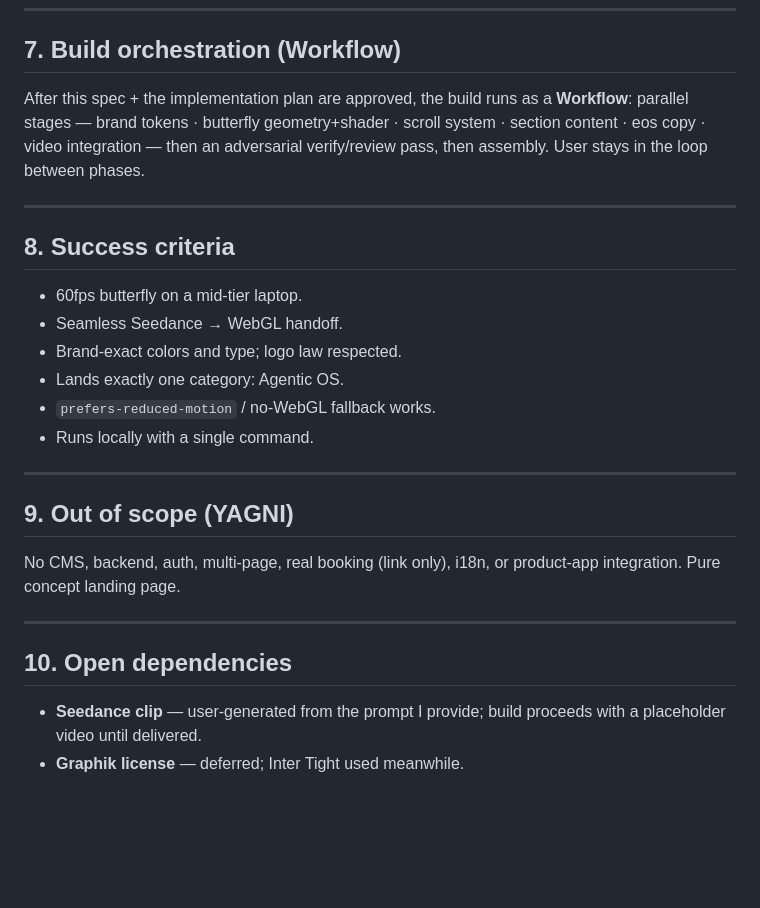
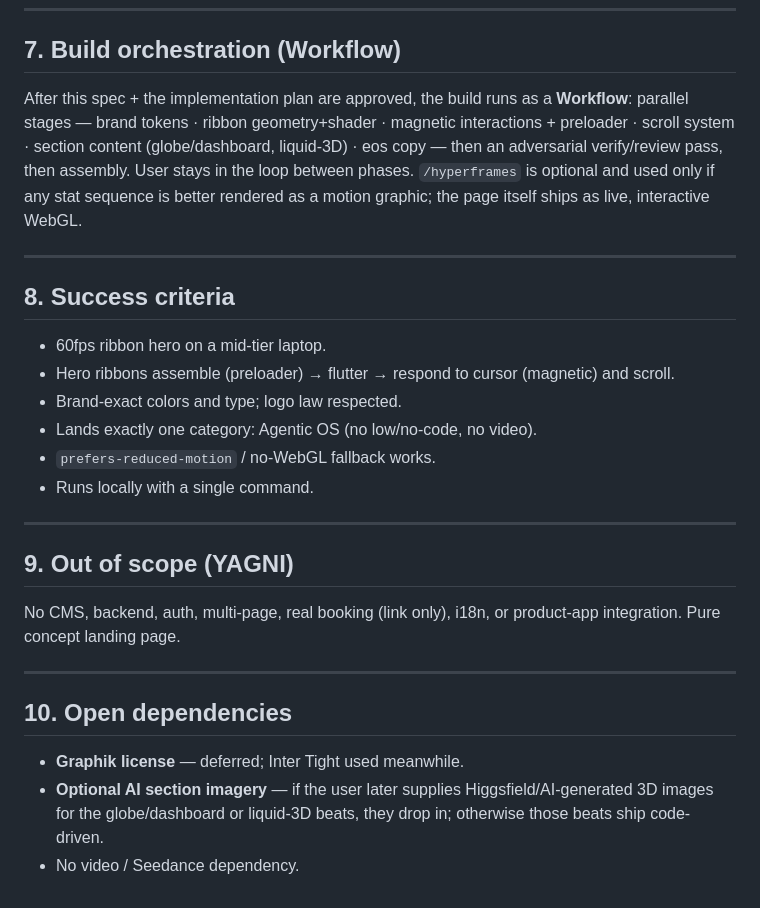
Before and after one commit to abhiram-kissflow/kissflow-agentic-os, a Markdown page: docs/specs/2026-06-26-agentic-os-landing-design.md, the part around one of its changes. Drawn GitHub-style; blank space fills up the shorter version.

```diff
--- a/docs/specs/2026-06-26-agentic-os-landing-design.md
+++ b/docs/specs/2026-06-26-agentic-os-landing-design.md
@@ -107,18 +121,20 @@ no buzzword soup, no four-way positioning.
 ## 7. Build orchestration (Workflow)
 
 After this spec + the implementation plan are approved, the build runs as a **Workflow**:
-parallel stages — brand tokens · butterfly geometry+shader · scroll system · section content ·
-eos copy · video integration — then an adversarial verify/review pass, then assembly. User stays
-in the loop between phases.
+parallel stages — brand tokens · ribbon geometry+shader · magnetic interactions + preloader ·
+scroll system · section content (globe/dashboard, liquid-3D) · eos copy — then an adversarial
+verify/review pass, then assembly. User stays in the loop between phases.
+`/hyperframes` is optional and used only if any stat sequence is better rendered as a motion
+graphic; the page itself ships as live, interactive WebGL.
 
 ---
 
 ## 8. Success criteria
 
-- 60fps butterfly on a mid-tier laptop.
-- Seamless Seedance → WebGL handoff.
+- 60fps ribbon hero on a mid-tier laptop.
+- Hero ribbons assemble (preloader) → flutter → respond to cursor (magnetic) and scroll.
 - Brand-exact colors and type; logo law respected.
-- Lands exactly one category: Agentic OS.
+- Lands exactly one category: Agentic OS (no low/no-code, no video).
 - `prefers-reduced-motion` / no-WebGL fallback works.
 - Runs locally with a single command.
 
@@ -133,6 +149,7 @@ Pure concept landing page.
 
 ## 10. Open dependencies
 
-- **Seedance clip** — user-generated from the prompt I provide; build proceeds with a placeholder
-  video until delivered.
 - **Graphik license** — deferred; Inter Tight used meanwhile.
+- **Optional AI section imagery** — if the user later supplies Higgsfield/AI-generated 3D images
+  for the globe/dashboard or liquid-3D beats, they drop in; otherwise those beats ship code-driven.
+- No video / Seedance dependency.
```
Also changed, not shown: other parts of docs/specs/2026-06-26-agentic-os-landing-design.md (+39 -25 lines).
